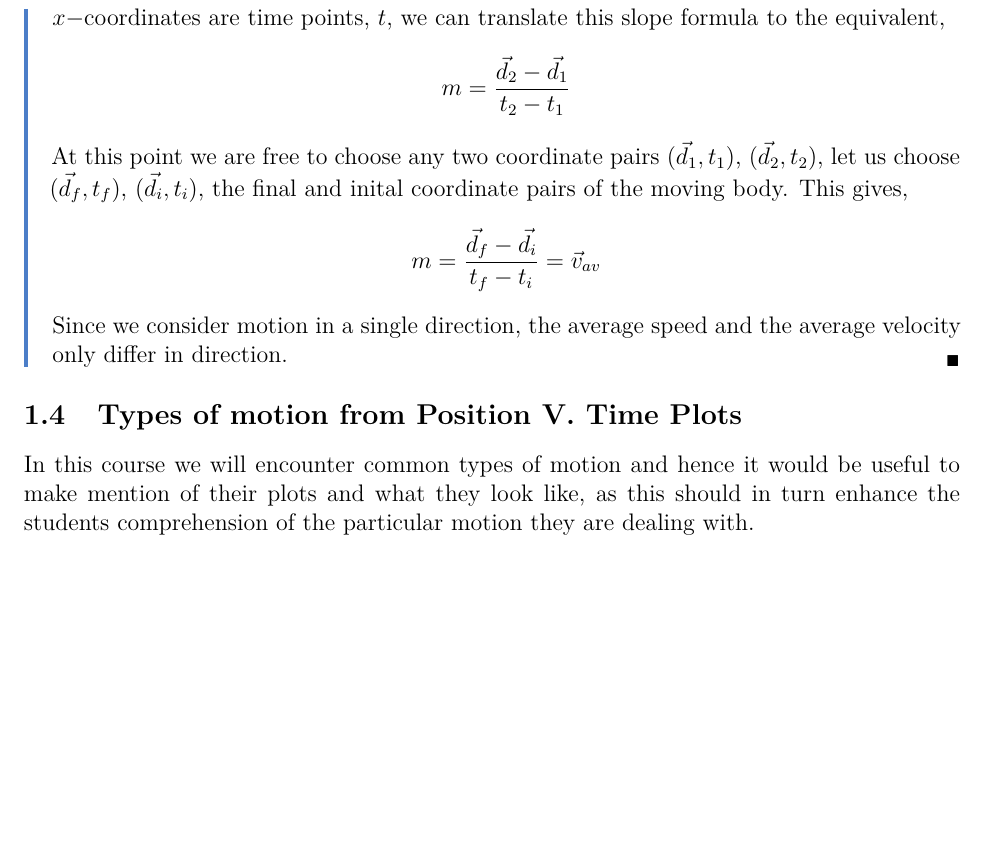
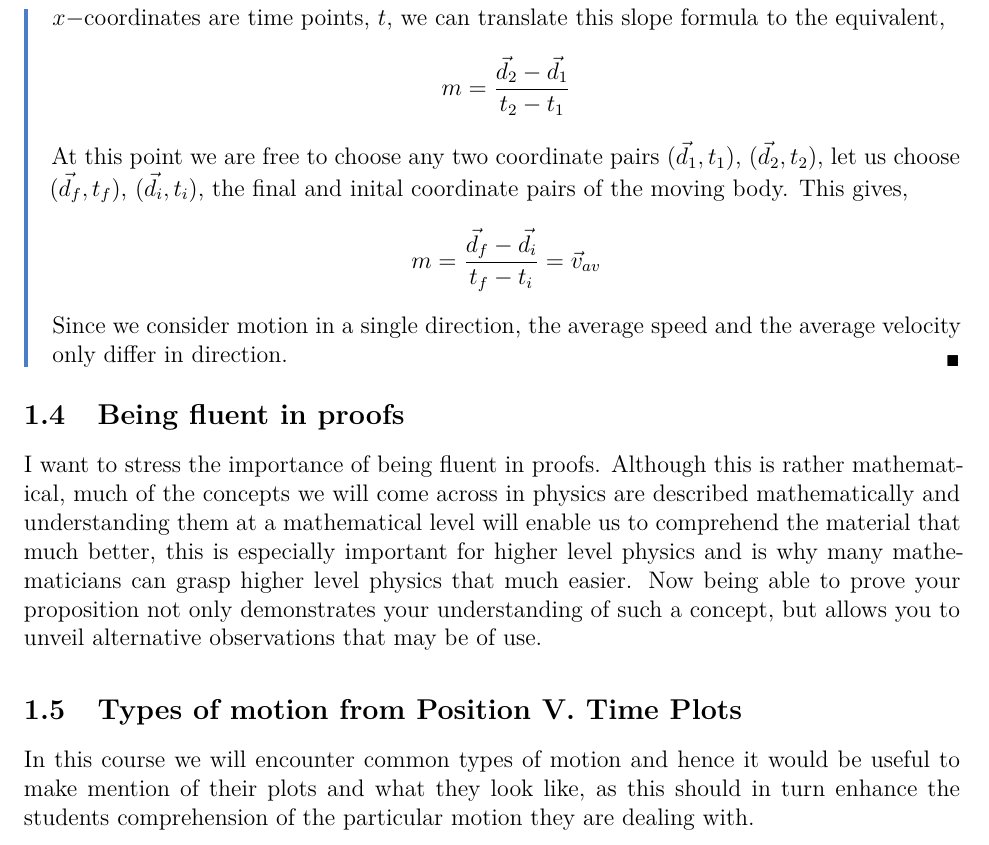
Before and after one commit to AbdullahZubair-UW/AbdullahZubair, a LaTeX document (TUTOR/PHYS-NOTES/S3-1.tex): part of page 7 of 9, cut so that both start at the same text, the shorter picture padded with empty space. Compiled offline with LaTeX, dvips and Ghostscript.

Commit message:
New files

```diff
--- a/TUTOR/PHYS-NOTES/S3-1.tex
+++ b/TUTOR/PHYS-NOTES/S3-1.tex
@@ -342,6 +342,10 @@ Since we consider motion in a single direction, the average speed and the averag
 \end{pf}
 
 
+\subsection{Being fluent in proofs}
+I want to stress the importance of being fluent in proofs. Although this is rather mathematical, much of the concepts we will come across in physics are described mathematically and understanding them at a mathematical level will enable us to comprehend the material that much better, this is especially important for higher level physics and is why many mathematicians can grasp higher level physics that much easier. Now being able to prove your proposition not only demonstrates your understanding of such a concept, but allows you to unveil alternative observations that may be of use.
+
+
 
 \subsection{Types of motion from Position V. Time Plots}
 In this course we will encounter common types of motion and hence it would be useful to make mention of their plots and what they look like, as this should in turn enhance the students comprehension of the particular motion they are dealing with.
```
Also changed, not shown: TUTOR/PHYS-NOTES/S3-1.pdf, 7 other files.
